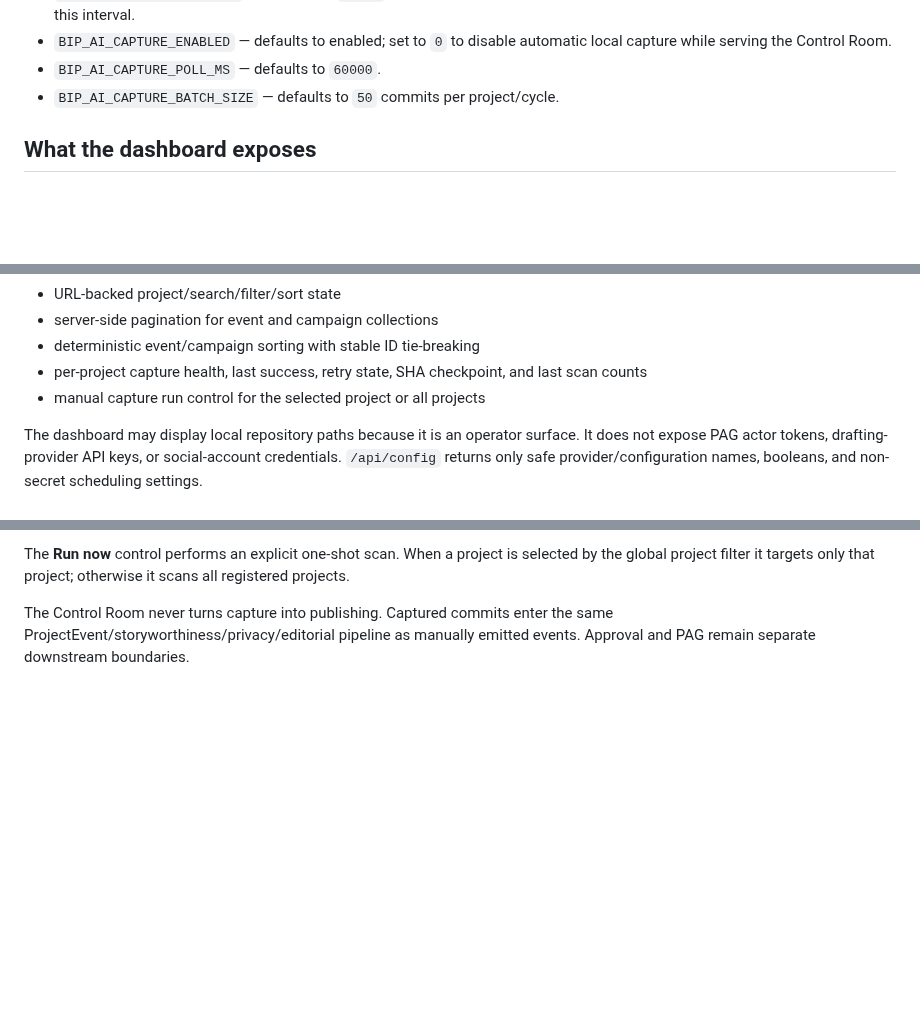
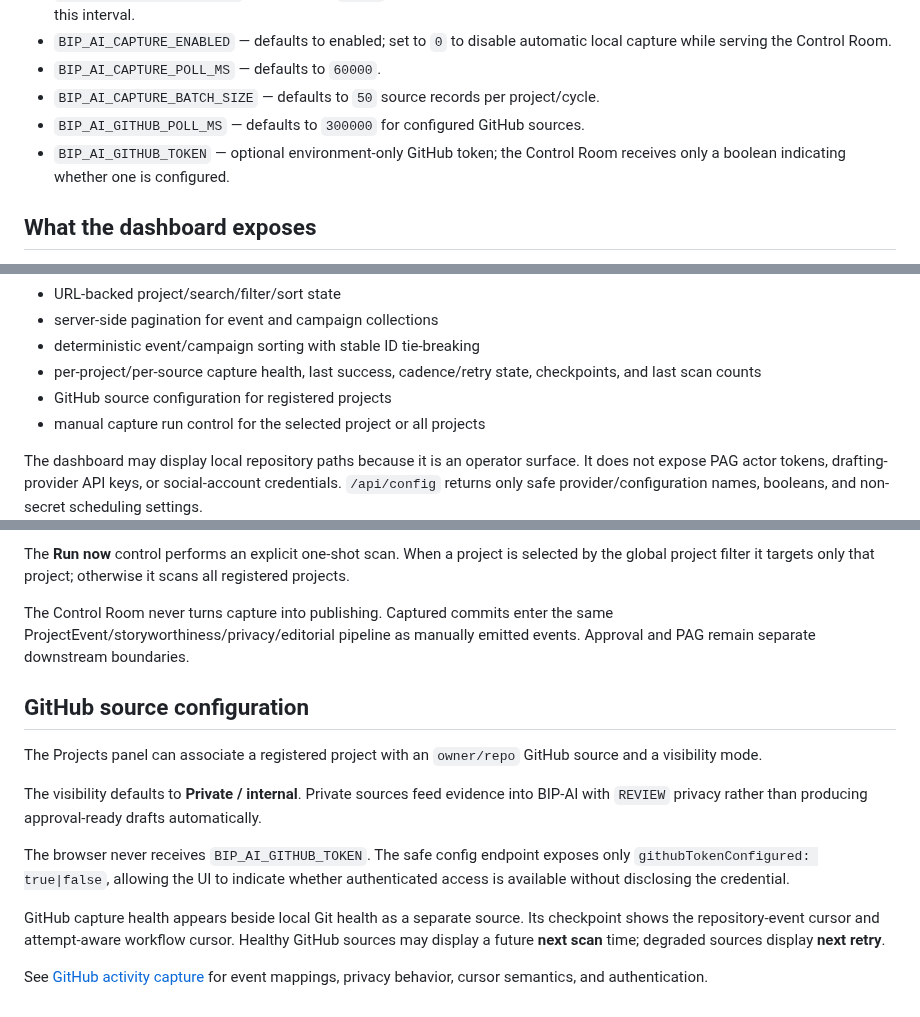
Before and after one commit to KaluLabs/BIP-AI, a Markdown page: docs/DASHBOARD.md, 3 parts joined by grey strips. Drawn GitHub-style; blank space fills up the shorter version.

Commit message:
docs(github): document Control Room source management

```diff
--- a/docs/DASHBOARD.md
+++ b/docs/DASHBOARD.md
@@ -18,7 +18,9 @@ Environment settings:
 - `BIP_AI_SCHEDULE_POLL_MS` — defaults to `30000`. When PAG is configured, the local server checks due editorial schedules at this interval.
 - `BIP_AI_CAPTURE_ENABLED` — defaults to enabled; set to `0` to disable automatic local capture while serving the Control Room.
 - `BIP_AI_CAPTURE_POLL_MS` — defaults to `60000`.
-- `BIP_AI_CAPTURE_BATCH_SIZE` — defaults to `50` commits per project/cycle.
+- `BIP_AI_CAPTURE_BATCH_SIZE` — defaults to `50` source records per project/cycle.
+- `BIP_AI_GITHUB_POLL_MS` — defaults to `300000` for configured GitHub sources.
+- `BIP_AI_GITHUB_TOKEN` — optional environment-only GitHub token; the Control Room receives only a boolean indicating whether one is configured.
 
 ## What the dashboard exposes
 
@@ -37,7 +39,8 @@ Environment settings:
 - URL-backed project/search/filter/sort state
 - server-side pagination for event and campaign collections
 - deterministic event/campaign sorting with stable ID tie-breaking
-- per-project capture health, last success, retry state, SHA checkpoint, and last scan counts
+- per-project/per-source capture health, last success, cadence/retry state, checkpoints, and last scan counts
+- GitHub source configuration for registered projects
 - manual capture run control for the selected project or all projects
 
 The dashboard may display local repository paths because it is an operator surface. It does not expose PAG actor tokens, drafting-provider API keys, or social-account credentials. `/api/config` returns only safe provider/configuration names, booleans, and non-secret scheduling settings.
@@ -192,3 +195,16 @@ The **Capture health** panel shows one local Git source per registered project,
 The **Run now** control performs an explicit one-shot scan. When a project is selected by the global project filter it targets only that project; otherwise it scans all registered projects.
 
 The Control Room never turns capture into publishing. Captured commits enter the same ProjectEvent/storyworthiness/privacy/editorial pipeline as manually emitted events. Approval and PAG remain separate downstream boundaries.
+
+
+## GitHub source configuration
+
+The Projects panel can associate a registered project with an `owner/repo` GitHub source and a visibility mode.
+
+The visibility defaults to **Private / internal**. Private sources feed evidence into BIP-AI with `REVIEW` privacy rather than producing approval-ready drafts automatically.
+
+The browser never receives `BIP_AI_GITHUB_TOKEN`. The safe config endpoint exposes only `githubTokenConfigured: true|false`, allowing the UI to indicate whether authenticated access is available without disclosing the credential.
+
+GitHub capture health appears beside local Git health as a separate source. Its checkpoint shows the repository-event cursor and attempt-aware workflow cursor. Healthy GitHub sources may display a future **next scan** time; degraded sources display **next retry**.
+
+See [GitHub activity capture](./GITHUB-CAPTURE.md) for event mappings, privacy behavior, cursor semantics, and authentication.
```
